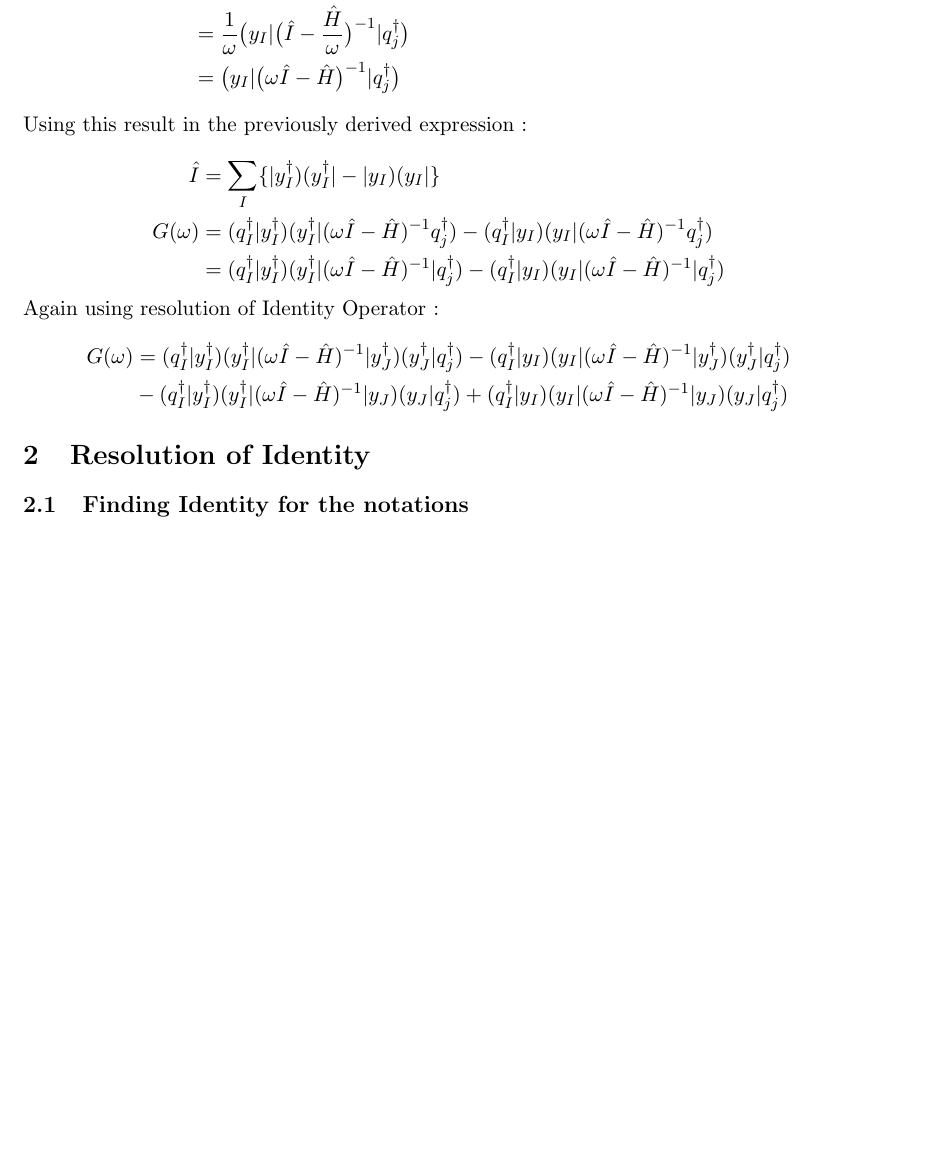
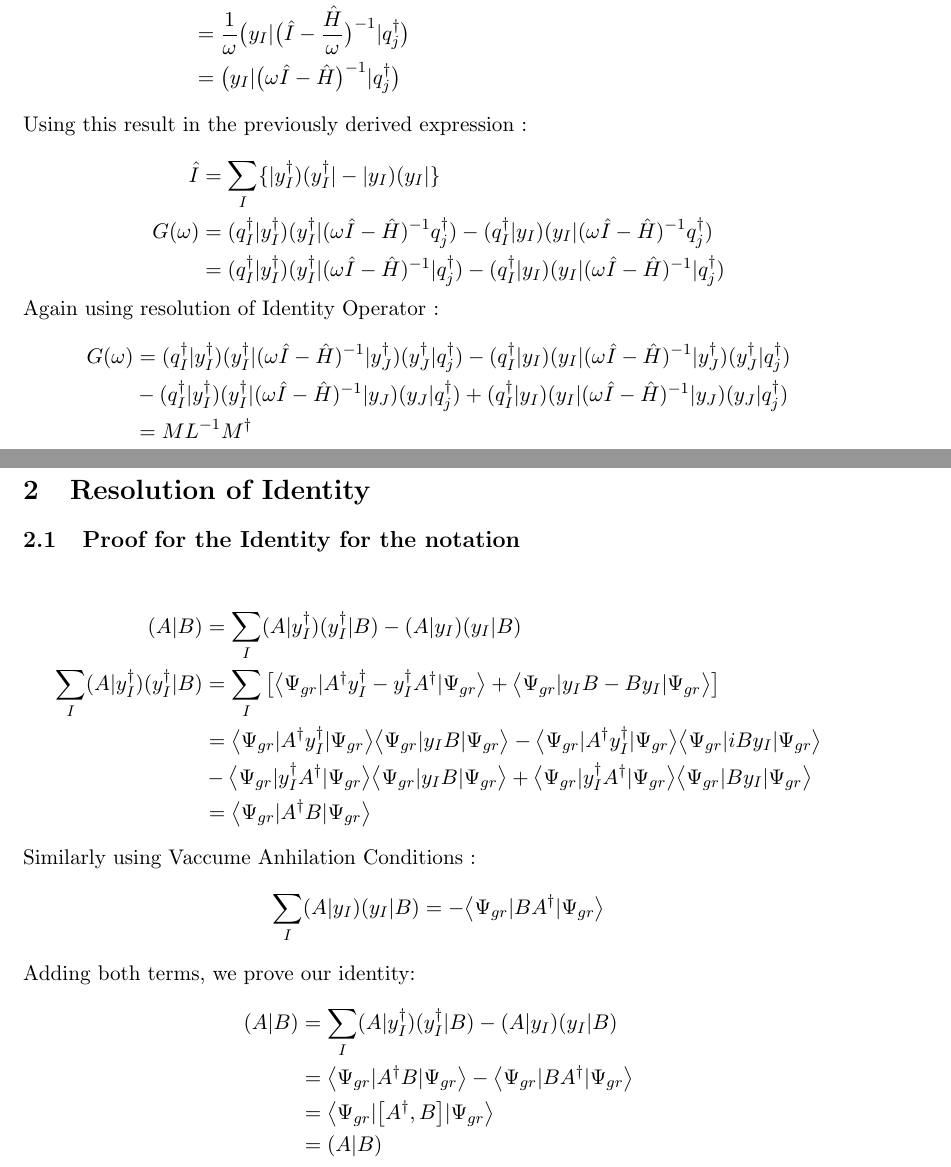
Before and after one commit to aasthan4/Tex_docs, a LaTeX document (UCC/ucc_derivations.tex): part of page 2 of 2 before the commit and two parts of pages 2 and 3 of 3 after it, the two joined at a grey line, cut so that both start at the same text, the shorter picture padded with empty space. Compiled offline with pdfLaTeX.

Commit message:
resolution of identity

```diff
--- a/UCC/ucc_derivations.tex
+++ b/UCC/ucc_derivations.tex
@@ -93,14 +93,39 @@ Again using resolution of Identity Operator :
 \begin{equation*}\label{eq:resolution of identity}
   \begin{aligned}
     G(\omega)&=(q_I^\dagger|y_I^\dagger)(y_I^\dagger|(\omega \hat I - \hat H)^{-1}|y_J^\dagger)(y_J^\dagger|q_j^\dagger) - (q_I^\dagger|y_I)(y_I|(\omega \hat I - \hat H)^{-1}|y_J^\dagger)(y_J^\dagger|q_j^\dagger)\\
- &- (q_I^\dagger|y_I^\dagger)(y_I^\dagger|(\omega \hat I - \hat H)^{-1}|y_J)(y_J|q_j^\dagger) + (q_I^\dagger|y_I)(y_I|(\omega \hat I - \hat H)^{-1}|y_J)(y_J|q_j^\dagger)
+ &- (q_I^\dagger|y_I^\dagger)(y_I^\dagger|(\omega \hat I - \hat H)^{-1}|y_J)(y_J|q_j^\dagger) + (q_I^\dagger|y_I)(y_I|(\omega \hat I - \hat H)^{-1}|y_J)(y_J|q_j^\dagger)\\
+    &=M L^{-1} M^\dagger
   \end{aligned}
 \end{equation*}
 
 \section{Resolution of Identity}
-\subsection{Finding Identity for the notations}
+  \subsection{Proof for the Identity for the notation}\
 
-
-
-
+    \begin{equation*}\label{eq:resolution of identity}
+      \begin{aligned}
+        (A|B)&=\sum_I (A|y_I^\dagger)(y_I^\dagger|B)-(A|y_I)(y_I|B)\\
+	\sum_I(A|y_I^\dagger)(y_I^\dagger|B)&=\sum_I \big[ \big \langle \Psi_{gr}|A^\dagger y_I^\dagger-y_I^\dagger A^\dagger|\Psi_{gr} \big \rangle +
+	\big \langle \Psi_{gr}| y_I B- B y_I |\Psi_{gr} \big \rangle \big]\\
+	&=\big \langle \Psi_{gr}| A^\dagger y_I^\dagger |\Psi_{gr} \big \rangle \big \langle \Psi_{gr}|y_I B|\Psi_{gr} \big \rangle
+	-\big \langle \Psi_{gr}| A^\dagger y_I^\dagger |\Psi_{gr} \big \rangle \big \langle \Psi_{gr}|iB y_I |\Psi_{gr} \big \rangle\\
+	&-\big \langle \Psi_{gr}| y_I^\dagger A^\dagger |\Psi_{gr} \big \rangle \big \langle \Psi_{gr}|y_I B|\Psi_{gr} \big \rangle
+	+\big \langle \Psi_{gr}|  y_I^\dagger A^\dagger|\Psi_{gr} \big \rangle \big \langle \Psi_{gr}|B y_I|\Psi_{gr} \big \rangle \\
+	&=\big \langle \Psi_{gr}| A^\dagger B|\Psi_{gr} \big \rangle  \\
+      \end{aligned}
+    \end{equation*}
+    Similarly using Vaccume Anhilation Conditions :
+    \begin{equation*}
+      \begin{aligned}
+	\sum_I (A|y_I)(y_I|B) &=-\big \langle \Psi_{gr}|B A^\dagger |\Psi_{gr} \big \rangle \\
+      \end{aligned}
+    \end{equation*}
+    Adding both terms, we prove our identity:
+    \begin{equation*}\label{eq:resolution of identity}
+      \begin{aligned}
+        (A|B)&=\sum_I (A|y_I^\dagger)(y_I^\dagger|B)-(A|y_I)(y_I|B)\\
+	&=\big \langle \Psi_{gr}| A^\dagger B|\Psi_{gr} \big \rangle -\big \langle \Psi_{gr}|B A^\dagger |\Psi_{gr} \big \rangle \\
+	&=\big \langle \Psi_{gr}|\big[A^\dagger,B\big] |\Psi_{gr} \big \rangle \\
+	&=(A|B)\\
+      \end{aligned}
+    \end{equation*}
 \end{document}
```
Also changed, not shown: UCC/ucc_derivations.pdf, 3 other files.
